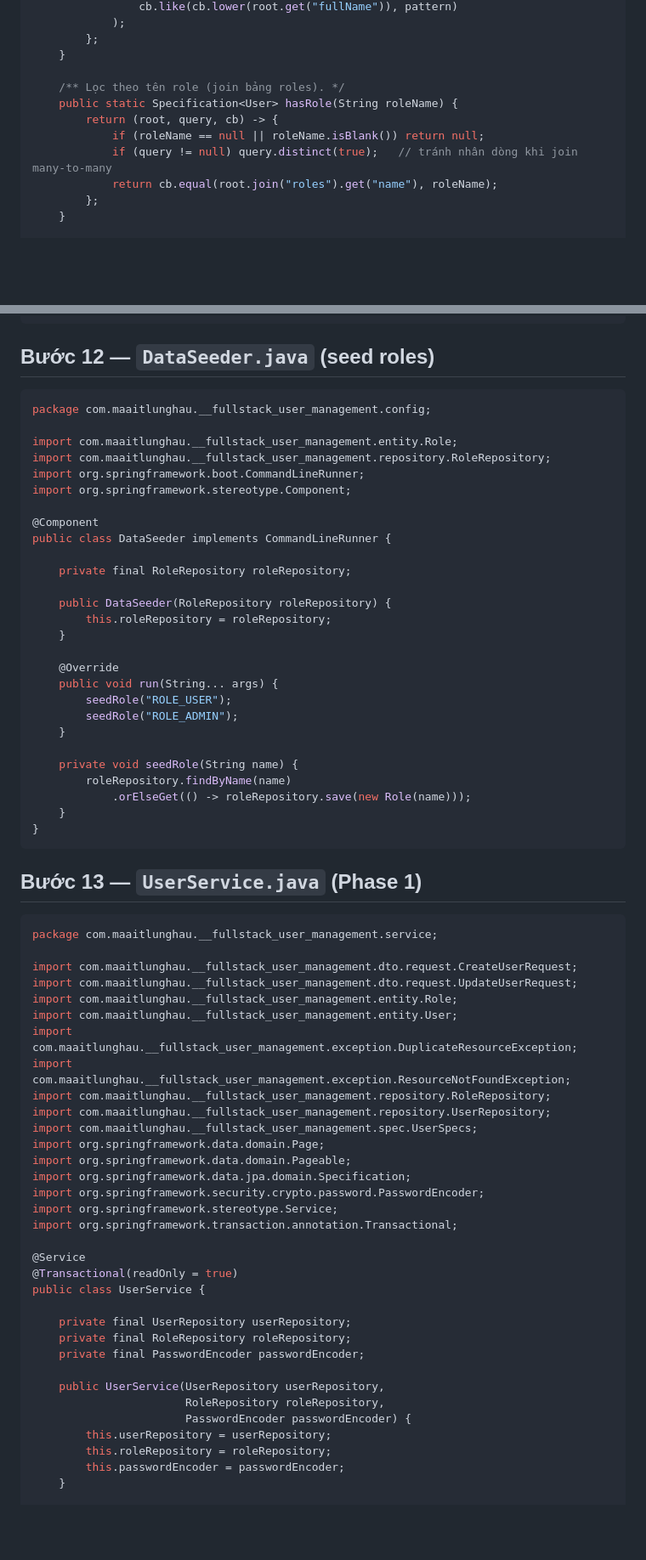
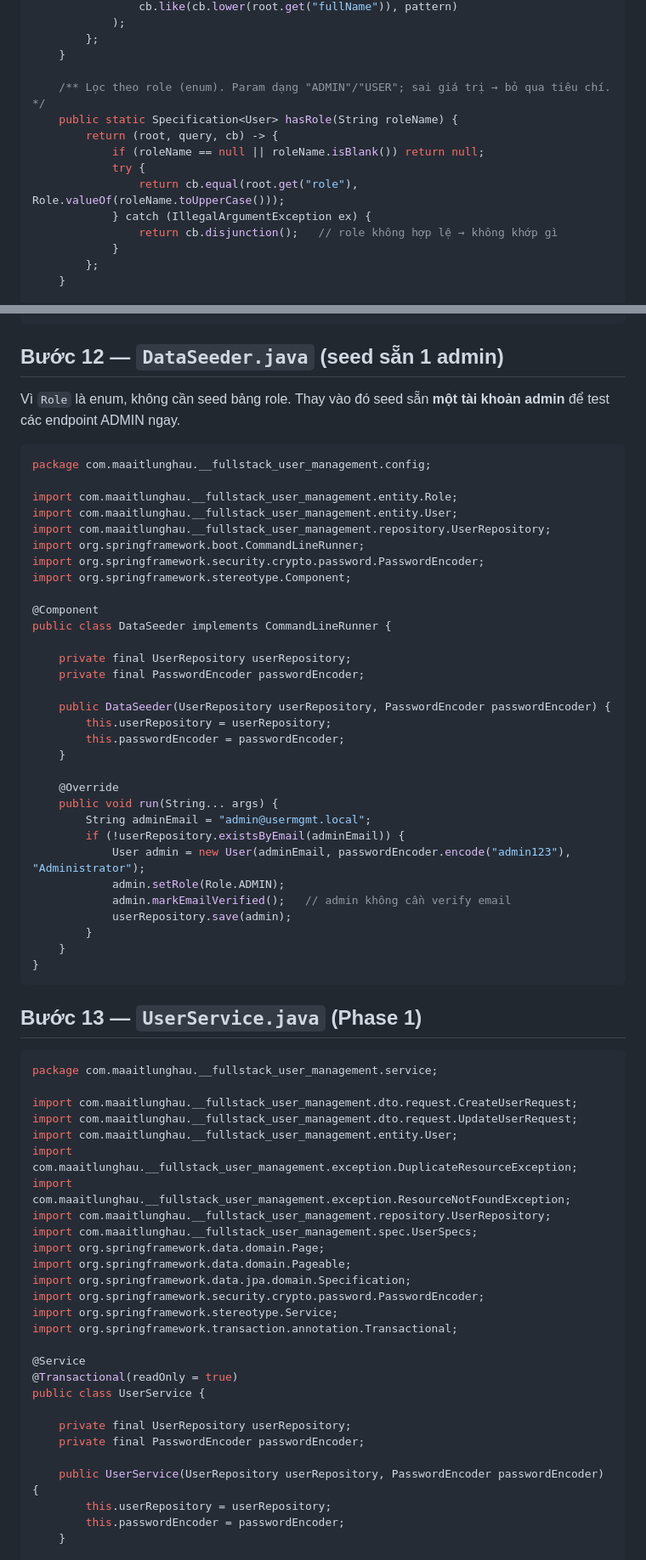
Before and after one commit to maaitlunghau/java-spring-ecosystem-fundamentals, a Markdown page: docs/guides/09-fullstack-user-management.md, 2 parts joined by grey strips. Shown at 85% size. Drawn GitHub-style; blank space fills up the shorter version.

````diff
--- a/docs/guides/09-fullstack-user-management.md
+++ b/docs/guides/09-fullstack-user-management.md
@@ -626,12 +598,15 @@ public final class UserSpecs {
         };
     }
 
-    /** Lọc theo tên role (join bảng roles). */
+    /** Lọc theo role (enum). Param dạng "ADMIN"/"USER"; sai giá trị → bỏ qua tiêu chí. */
     public static Specification<User> hasRole(String roleName) {
         return (root, query, cb) -> {
             if (roleName == null || roleName.isBlank()) return null;
-            if (query != null) query.distinct(true);   // tránh nhân dòng khi join many-to-many
-            return cb.equal(root.join("roles").get("name"), roleName);
+            try {
+                return cb.equal(root.get("role"), Role.valueOf(roleName.toUpperCase()));
+            } catch (IllegalArgumentException ex) {
+                return cb.disjunction();   // role không hợp lệ → không khớp gì
+            }
         };
     }
 
@@ -836,34 +808,40 @@ public class GlobalExceptionHandler {
 }
 ```
 
-## Bước 12 — `DataSeeder.java` (seed roles)
+## Bước 12 — `DataSeeder.java` (seed sẵn 1 admin)
+
+Vì `Role` là enum, không cần seed bảng role. Thay vào đó seed sẵn **một tài khoản admin** để test các endpoint ADMIN ngay.
 
 ```java
 package com.maaitlunghau.__fullstack_user_management.config;
 
 import com.maaitlunghau.__fullstack_user_management.entity.Role;
-import com.maaitlunghau.__fullstack_user_management.repository.RoleRepository;
+import com.maaitlunghau.__fullstack_user_management.entity.User;
+import com.maaitlunghau.__fullstack_user_management.repository.UserRepository;
 import org.springframework.boot.CommandLineRunner;
+import org.springframework.security.crypto.password.PasswordEncoder;
 import org.springframework.stereotype.Component;
 
 @Component
 public class DataSeeder implements CommandLineRunner {
 
-    private final RoleRepository roleRepository;
-
-    public DataSeeder(RoleRepository roleRepository) {
-        this.roleRepository = roleRepository;
+    private final UserRepository userRepository;
+    private final PasswordEncoder passwordEncoder;
+
+    public DataSeeder(UserRepository userRepository, PasswordEncoder passwordEncoder) {
+        this.userRepository = userRepository;
+        this.passwordEncoder = passwordEncoder;
     }
 
     @Override
     public void run(String... args) {
-        seedRole("ROLE_USER");
-        seedRole("ROLE_ADMIN");
-    }
-
-    private void seedRole(String name) {
-        roleRepository.findByName(name)
-            .orElseGet(() -> roleRepository.save(new Role(name)));
+        String adminEmail = "admin@usermgmt.local";
+        if (!userRepository.existsByEmail(adminEmail)) {
+            User admin = new User(adminEmail, passwordEncoder.encode("admin123"), "Administrator");
+            admin.setRole(Role.ADMIN);
+            admin.markEmailVerified();   // admin không cần verify email
+            userRepository.save(admin);
+        }
     }
 }
 ```
@@ -875,11 +853,9 @@ package com.maaitlunghau.__fullstack_user_management.service;
 
 import com.maaitlunghau.__fullstack_user_management.dto.request.CreateUserRequest;
 import com.maaitlunghau.__fullstack_user_management.dto.request.UpdateUserRequest;
-import com.maaitlunghau.__fullstack_user_management.entity.Role;
 import com.maaitlunghau.__fullstack_user_management.entity.User;
 import com.maaitlunghau.__fullstack_user_management.exception.DuplicateResourceException;
 import com.maaitlunghau.__fullstack_user_management.exception.ResourceNotFoundException;
-import com.maaitlunghau.__fullstack_user_management.repository.RoleRepository;
 import com.maaitlunghau.__fullstack_user_management.repository.UserRepository;
 import com.maaitlunghau.__fullstack_user_management.spec.UserSpecs;
 import org.springframework.data.domain.Page;
@@ -894,14 +870,10 @@ import org.springframework.transaction.annotation.Transactional;
 public class UserService {
 
     private final UserRepository userRepository;
-    private final RoleRepository roleRepository;
     private final PasswordEncoder passwordEncoder;
 
-    public UserService(UserRepository userRepository,
-                       RoleRepository roleRepository,
-                       PasswordEncoder passwordEncoder) {
+    public UserService(UserRepository userRepository, PasswordEncoder passwordEncoder) {
         this.userRepository = userRepository;
-        this.roleRepository = roleRepository;
         this.passwordEncoder = passwordEncoder;
     }
 
````
Also changed, not shown: other parts of docs/guides/09-fullstack-user-management.md (+53 -100 lines).
